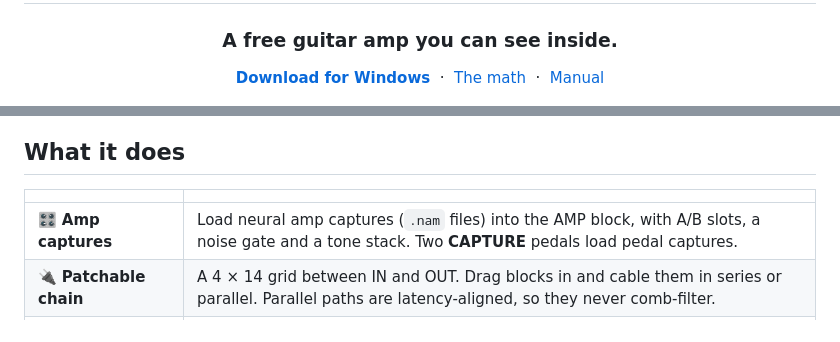
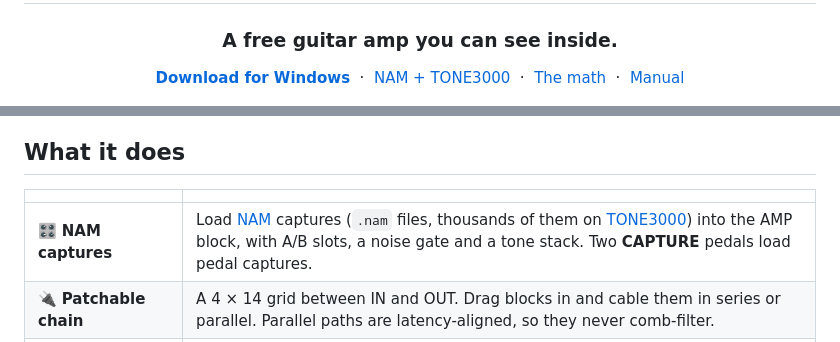
Before and after one commit to Gwojtowicz/Griffin-Amplification, a Markdown page: README.md, 2 parts joined by grey strips. Drawn GitHub-style.

```diff
--- a/README.md
+++ b/README.md
@@ -8,6 +8,7 @@
 
 <p align="center">
   <a href="https://github.com/Gwojtowicz/Griffin-Amplification/releases/latest"><b>Download for Windows</b></a>
+  &nbsp;·&nbsp; <a href="#nam-and-tone3000">NAM + TONE3000</a>
   &nbsp;·&nbsp; <a href="#the-math">The math</a>
   &nbsp;·&nbsp; <a href="docs/MANUAL.md">Manual</a>
 </p>
@@ -93,7 +117,7 @@ neural amp captures (`.nam` files).
 
 | | |
 |---|---|
-| 🎛️ **Amp captures** | Load neural amp captures (`.nam` files) into the AMP block, with A/B slots, a noise gate and a tone stack. Two **CAPTURE** pedals load pedal captures. |
+| 🎛️ **NAM captures** | Load [NAM](https://www.neuralampmodeler.com) captures (`.nam` files, thousands of them on [TONE3000](https://www.tone3000.com)) into the AMP block, with A/B slots, a noise gate and a tone stack. Two **CAPTURE** pedals load pedal captures. |
 | 🔌 **Patchable chain** | A 4 × 14 grid between IN and OUT. Drag blocks in and cable them in series or parallel. Parallel paths are latency-aligned, so they never comb-filter. |
 | 🔥 **Tube Lab** | A 12AX7 preamp (one or two stages), tone stack, phase inverter and push-pull EL34/6L6 power amp into a speaker load, solved as an electrical circuit every sample. |
 | 🔬 **Debug page** | A live schematic with the circuit's real voltages, a two-channel oscilloscope on any of 20 probe points, a plain-English readout and a CSV log. |
```
Also changed, not shown: other parts of README.md (+29 -6 lines).
